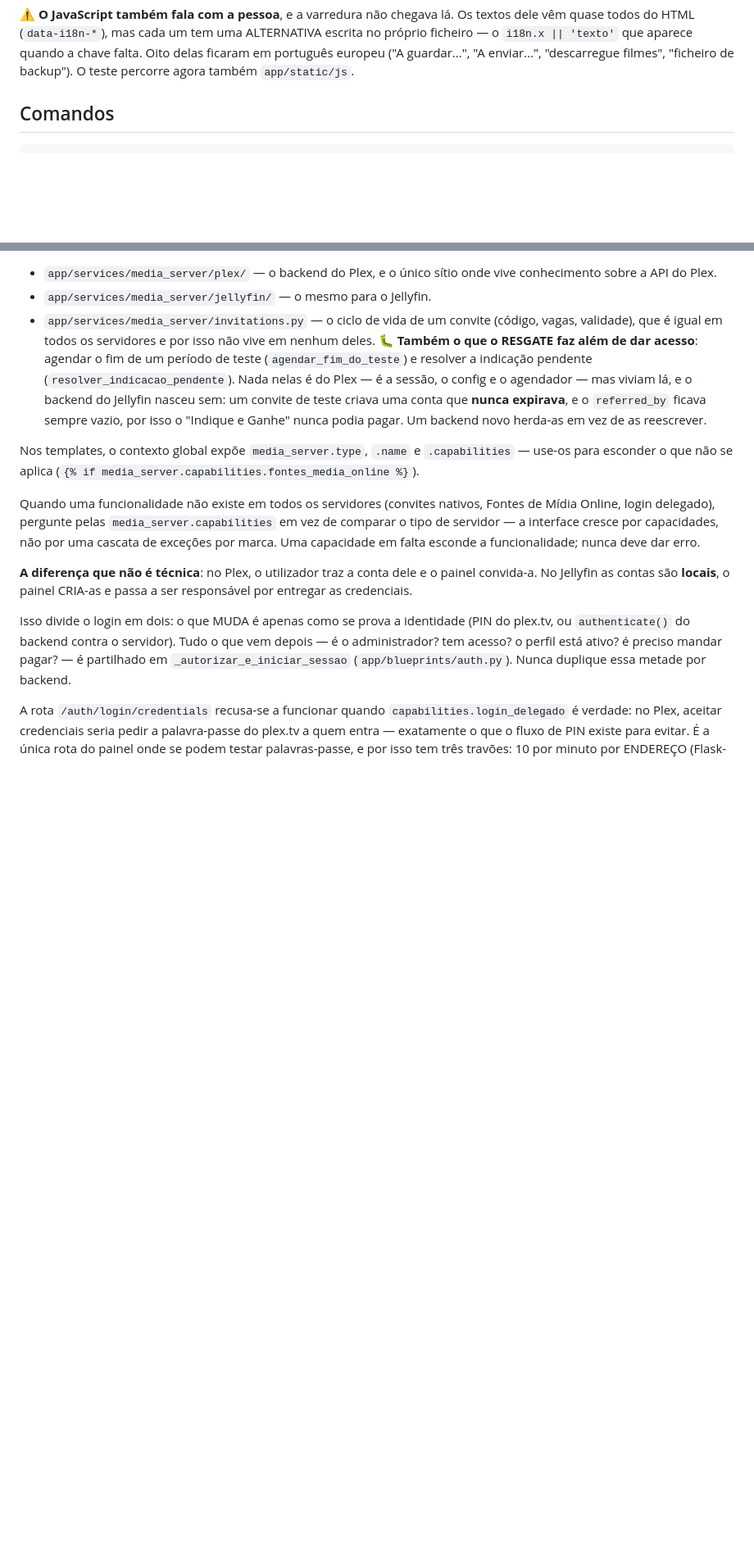
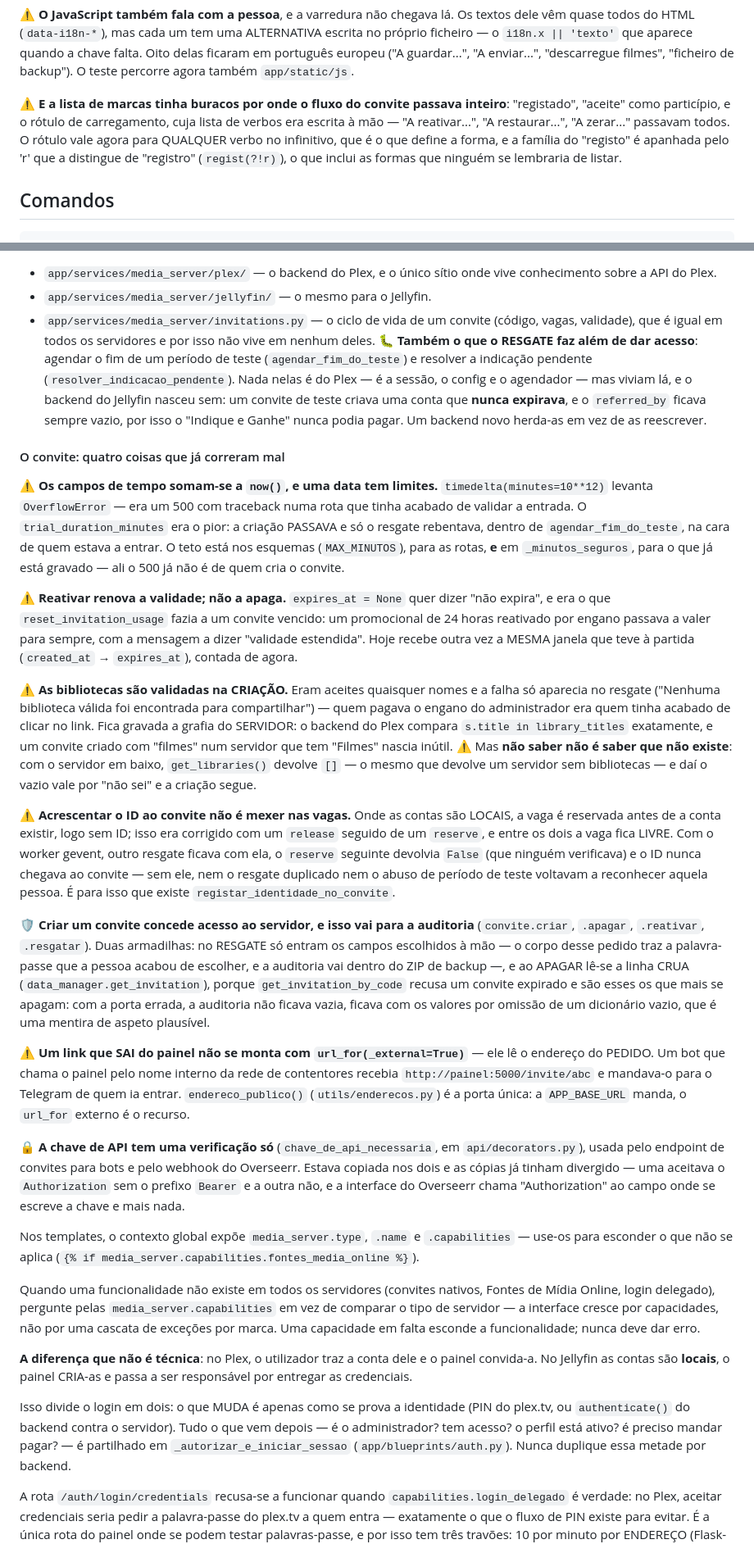
Before and after one commit to ClankJake/Painel-Plex, a Markdown page: CLAUDE.md, 2 parts joined by grey strips. Shown at 82% size. Rendered like a GitHub page; blank space fills up the shorter version.

Commit message:
Escreve no CLAUDE.md o que estas correções protegem
As sete são o género de coisa que volta se ninguém disser porque está assim: o
teto que impede um OverflowError, a reativação que renova em vez de apagar, o
vazio do `get_libraries` que quer dizer "não sei", o ID que não precisa de
libertar a vaga, a auditoria que não pode ver a senha do resgate, o link que
não se monta a partir do pedido, e a chave de API com uma verificação só.

Co-Authored-By: Claude Opus 5 <noreply@anthropic.com>
Claude-Session: https://claude.ai/code/session_01R6cwfiba3VEix4niwKdibR

```diff
--- a/CLAUDE.md
+++ b/CLAUDE.md
@@ -21,6 +21,14 @@ ALTERNATIVA escrita no próprio ficheiro — o `i18n.x || 'texto'` que aparece
 quando a chave falta. Oito delas ficaram em português europeu ("A guardar...",
 "A enviar...", "descarregue filmes", "ficheiro de backup"). O teste percorre
 agora também `app/static/js`.
+
+⚠️ **E a lista de marcas tinha buracos por onde o fluxo do convite passava
+inteiro**: "registado", "aceite" como particípio, e o rótulo de carregamento,
+cuja lista de verbos era escrita à mão — "A reativar...", "A restaurar...", "A
+zerar..." passavam todos. O rótulo vale agora para QUALQUER verbo no
+infinitivo, que é o que define a forma, e a família do "registo" é apanhada
+pelo 'r' que a distingue de "registro" (`regist(?!r)`), o que inclui as formas
+que ninguém se lembraria de listar.
 
 ## Comandos
 
@@ -120,6 +128,64 @@ sobrevive) e reinicia com `_agendar_reinicio()`.
   nasceu sem: um convite de teste criava uma conta que **nunca expirava**, e o
   `referred_by` ficava sempre vazio, por isso o "Indique e Ganhe" nunca podia
   pagar. Um backend novo herda-as em vez de as reescrever.
+
+#### O convite: quatro coisas que já correram mal
+
+⚠️ **Os campos de tempo somam-se a `now()`, e uma data tem limites.**
+`timedelta(minutes=10**12)` levanta `OverflowError` — era um 500 com traceback
+numa rota que tinha acabado de validar a entrada. O `trial_duration_minutes`
+era o pior: a criação PASSAVA e só o resgate rebentava, dentro de
+`agendar_fim_do_teste`, na cara de quem estava a entrar. O teto está nos
+esquemas (`MAX_MINUTOS`), para as rotas, **e** em `_minutos_seguros`, para o
+que já está gravado — ali o 500 já não é de quem cria o convite.
+
+⚠️ **Reativar renova a validade; não a apaga.** `expires_at = None` quer dizer
+"não expira", e era o que `reset_invitation_usage` fazia a um convite vencido:
+um promocional de 24 horas reativado por engano passava a valer para sempre,
+com a mensagem a dizer "validade estendida". Hoje recebe outra vez a MESMA
+janela que teve à partida (`created_at` → `expires_at`), contada de agora.
+
+⚠️ **As bibliotecas são validadas na CRIAÇÃO.** Eram aceites quaisquer nomes e
+a falha só aparecia no resgate ("Nenhuma biblioteca válida foi encontrada para
+compartilhar") — quem pagava o engano do administrador era quem tinha acabado
+de clicar no link. Fica gravada a grafia do SERVIDOR: o backend do Plex compara
+`s.title in library_titles` exatamente, e um convite criado com "filmes" num
+servidor que tem "Filmes" nascia inútil. ⚠️ Mas **não saber não é saber que não
+existe**: com o servidor em baixo, `get_libraries()` devolve `[]` — o mesmo que
+devolve um servidor sem bibliotecas — e daí o vazio vale por "não sei" e a
+criação segue.
+
+⚠️ **Acrescentar o ID ao convite não é mexer nas vagas.** Onde as contas são
+LOCAIS, a vaga é reservada antes de a conta existir, logo sem ID; isso era
+corrigido com um `release` seguido de um `reserve`, e entre os dois a vaga fica
+LIVRE. Com o worker gevent, outro resgate ficava com ela, o `reserve` seguinte
+devolvia `False` (que ninguém verificava) e o ID nunca chegava ao convite — sem
+ele, nem o resgate duplicado nem o abuso de período de teste voltavam a
+reconhecer aquela pessoa. É para isso que existe
+`registar_identidade_no_convite`.
+
+🛡️ **Criar um convite concede acesso ao servidor, e isso vai para a
+auditoria** (`convite.criar`, `.apagar`, `.reativar`, `.resgatar`). Duas
+armadilhas: no RESGATE só entram os campos escolhidos à mão — o corpo desse
+pedido traz a palavra-passe que a pessoa acabou de escolher, e a auditoria vai
+dentro do ZIP de backup —, e ao APAGAR lê-se a linha CRUA
+(`data_manager.get_invitation`), porque `get_invitation_by_code` recusa um
+convite expirado e são esses os que mais se apagam: com a porta errada, a
+auditoria não ficava vazia, ficava com os valores por omissão de um dicionário
+vazio, que é uma mentira de aspeto plausível.
+
+⚠️ **Um link que SAI do painel não se monta com `url_for(_external=True)`** —
+ele lê o endereço do PEDIDO. Um bot que chama o painel pelo nome interno da
+rede de contentores recebia `http://painel:5000/invite/abc` e mandava-o para o
+Telegram de quem ia entrar. `endereco_publico()` (`utils/enderecos.py`) é a
+porta única: a `APP_BASE_URL` manda, o `url_for` externo é o recurso.
+
+🔒 **A chave de API tem uma verificação só** (`chave_de_api_necessaria`, em
+`api/decorators.py`), usada pelo endpoint de convites para bots e pelo webhook
+do Overseerr. Estava copiada nos dois e as cópias já tinham divergido — uma
+aceitava o `Authorization` sem o prefixo `Bearer` e a outra não, e a interface
+do Overseerr chama "Authorization" ao campo onde se escreve a chave e mais
+nada.
 
 Nos templates, o contexto global expõe `media_server.type`, `.name` e
 `.capabilities` — use-os para esconder o que não se aplica
```
